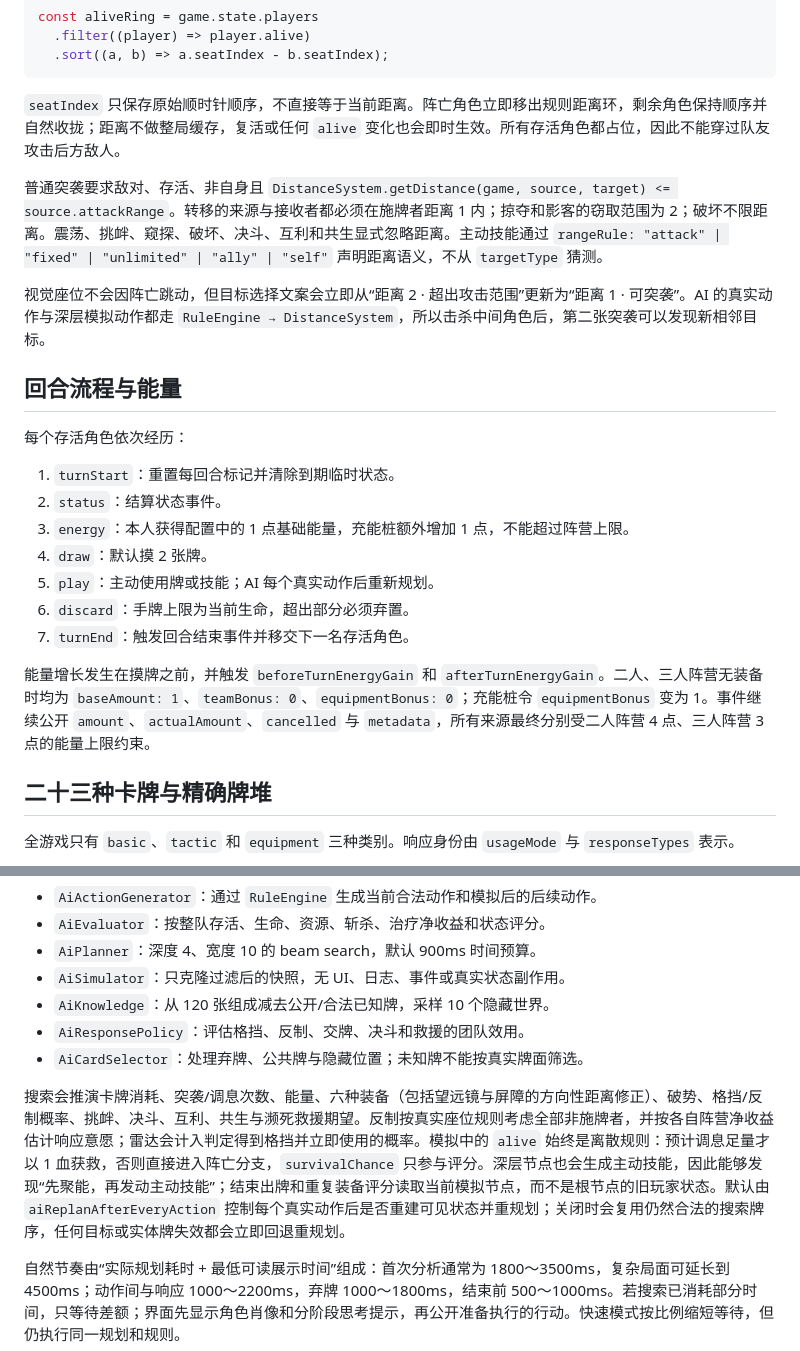
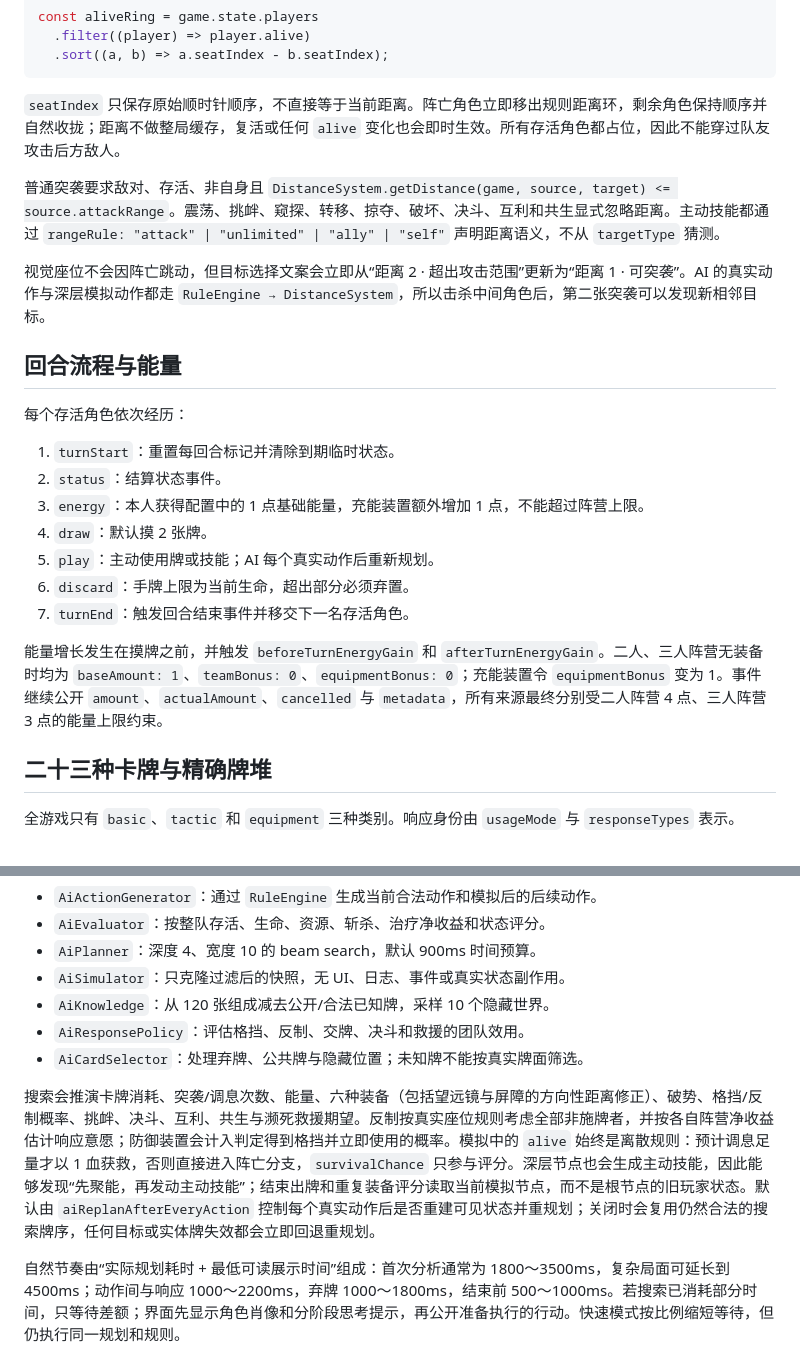
Before and after one commit to lelexia0131/FiveRealms, a Markdown page: README.md, 2 parts joined by grey strips. GitHub-like rendering.

```diff
--- a/README.md
+++ b/README.md
@@ -135,7 +135,7 @@ const aliveRing = game.state.players
 
 `seatIndex` 只保存原始顺时针顺序，不直接等于当前距离。阵亡角色立即移出规则距离环，剩余角色保持顺序并自然收拢；距离不做整局缓存，复活或任何 `alive` 变化也会即时生效。所有存活角色都占位，因此不能穿过队友攻击后方敌人。
 
-普通突袭要求敌对、存活、非自身且 `DistanceSystem.getDistance(game, source, target) <= source.attackRange`。转移的来源与接收者都必须在施牌者距离 1 内；掠夺和影客的窃取范围为 2；破坏不限距离。震荡、挑衅、窥探、破坏、决斗、互利和共生显式忽略距离。主动技能通过 `rangeRule: "attack" | "fixed" | "unlimited" | "ally" | "self"` 声明距离语义，不从 `targetType` 猜测。
+普通突袭要求敌对、存活、非自身且 `DistanceSystem.getDistance(game, source, target) <= source.attackRange`。震荡、挑衅、窥探、转移、掠夺、破坏、决斗、互利和共生显式忽略距离。主动技能都通过 `rangeRule: "attack" | "unlimited" | "ally" | "self"` 声明距离语义，不从 `targetType` 猜测。
 
 视觉座位不会因阵亡跳动，但目标选择文案会立即从“距离 2 · 超出攻击范围”更新为“距离 1 · 可突袭”。AI 的真实动作与深层模拟动作都走 `RuleEngine → DistanceSystem`，所以击杀中间角色后，第二张突袭可以发现新相邻目标。
 
@@ -145,13 +145,13 @@ const aliveRing = game.state.players
 
 1. `turnStart`：重置每回合标记并清除到期临时状态。
 2. `status`：结算状态事件。
-3. `energy`：本人获得配置中的 1 点基础能量，充能桩额外增加 1 点，不能超过阵营上限。
+3. `energy`：本人获得配置中的 1 点基础能量，充能装置额外增加 1 点，不能超过阵营上限。
 4. `draw`：默认摸 2 张牌。
 5. `play`：主动使用牌或技能；AI 每个真实动作后重新规划。
 6. `discard`：手牌上限为当前生命，超出部分必须弃置。
 7. `turnEnd`：触发回合结束事件并移交下一名存活角色。
 
-能量增长发生在摸牌之前，并触发 `beforeTurnEnergyGain` 和 `afterTurnEnergyGain`。二人、三人阵营无装备时均为 `baseAmount: 1`、`teamBonus: 0`、`equipmentBonus: 0`；充能桩令 `equipmentBonus` 变为 1。事件继续公开 `amount`、`actualAmount`、`cancelled` 与 `metadata`，所有来源最终分别受二人阵营 4 点、三人阵营 3 点的能量上限约束。
+能量增长发生在摸牌之前，并触发 `beforeTurnEnergyGain` 和 `afterTurnEnergyGain`。二人、三人阵营无装备时均为 `baseAmount: 1`、`teamBonus: 0`、`equipmentBonus: 0`；充能装置令 `equipmentBonus` 变为 1。事件继续公开 `amount`、`actualAmount`、`cancelled` 与 `metadata`，所有来源最终分别受二人阵营 4 点、三人阵营 3 点的能量上限约束。
 
 ## 二十三种卡牌与精确牌堆
 
@@ -276,7 +276,7 @@ AI 可见状态包含自己的完整手牌、公开生命/能量/护盾/装备/
 - `AiResponsePolicy`：评估格挡、反制、交牌、决斗和救援的团队效用。
 - `AiCardSelector`：处理弃牌、公共牌与隐藏位置；未知牌不能按真实牌面筛选。
 
-搜索会推演卡牌消耗、突袭/调息次数、能量、六种装备（包括望远镜与屏障的方向性距离修正）、破势、格挡/反制概率、挑衅、决斗、互利、共生与濒死救援期望。反制按真实座位规则考虑全部非施牌者，并按各自阵营净收益估计响应意愿；雷达会计入判定得到格挡并立即使用的概率。模拟中的 `alive` 始终是离散规则：预计调息足量才以 1 血获救，否则直接进入阵亡分支，`survivalChance` 只参与评分。深层节点也会生成主动技能，因此能够发现“先聚能，再发动主动技能”；结束出牌和重复装备评分读取当前模拟节点，而不是根节点的旧玩家状态。默认由 `aiReplanAfterEveryAction` 控制每个真实动作后是否重建可见状态并重规划；关闭时会复用仍然合法的搜索牌序，任何目标或实体牌失效都会立即回退重规划。
+搜索会推演卡牌消耗、突袭/调息次数、能量、六种装备（包括望远镜与屏障的方向性距离修正）、破势、格挡/反制概率、挑衅、决斗、互利、共生与濒死救援期望。反制按真实座位规则考虑全部非施牌者，并按各自阵营净收益估计响应意愿；防御装置会计入判定得到格挡并立即使用的概率。模拟中的 `alive` 始终是离散规则：预计调息足量才以 1 血获救，否则直接进入阵亡分支，`survivalChance` 只参与评分。深层节点也会生成主动技能，因此能够发现“先聚能，再发动主动技能”；结束出牌和重复装备评分读取当前模拟节点，而不是根节点的旧玩家状态。默认由 `aiReplanAfterEveryAction` 控制每个真实动作后是否重建可见状态并重规划；关闭时会复用仍然合法的搜索牌序，任何目标或实体牌失效都会立即回退重规划。
 
 自然节奏由“实际规划耗时 + 最低可读展示时间”组成：首次分析通常为 1800～3500ms，复杂局面可延长到 4500ms；动作间与响应 1000～2200ms，弃牌 1000～1800ms，结束前 500～1000ms。若搜索已消耗部分时间，只等待差额；界面先显示角色肖像和分阶段思考提示，再公开准备执行的行动。快速模式按比例缩短等待，但仍执行同一规划和规则。
 
```
Also changed, not shown: other parts of README.md (+16 -16 lines).
